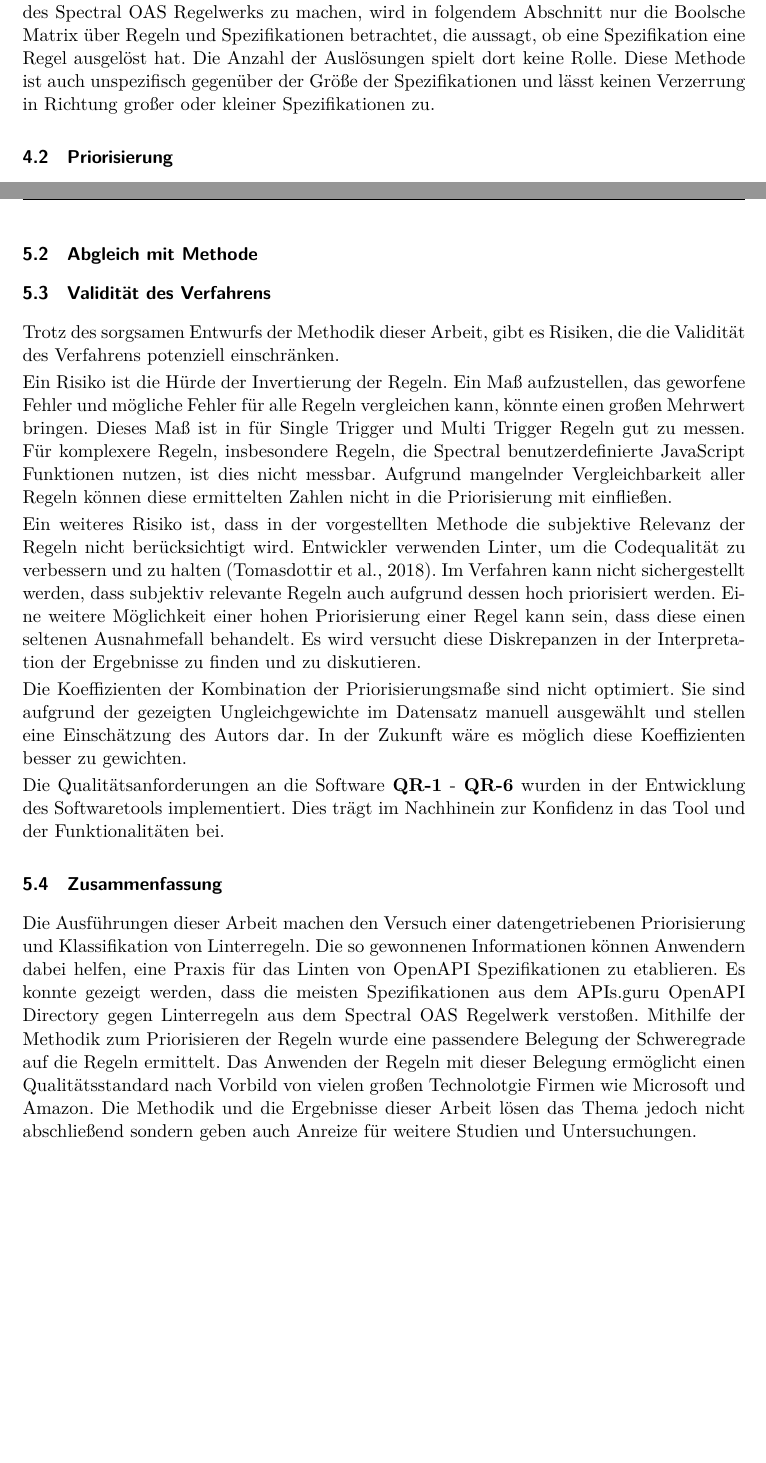
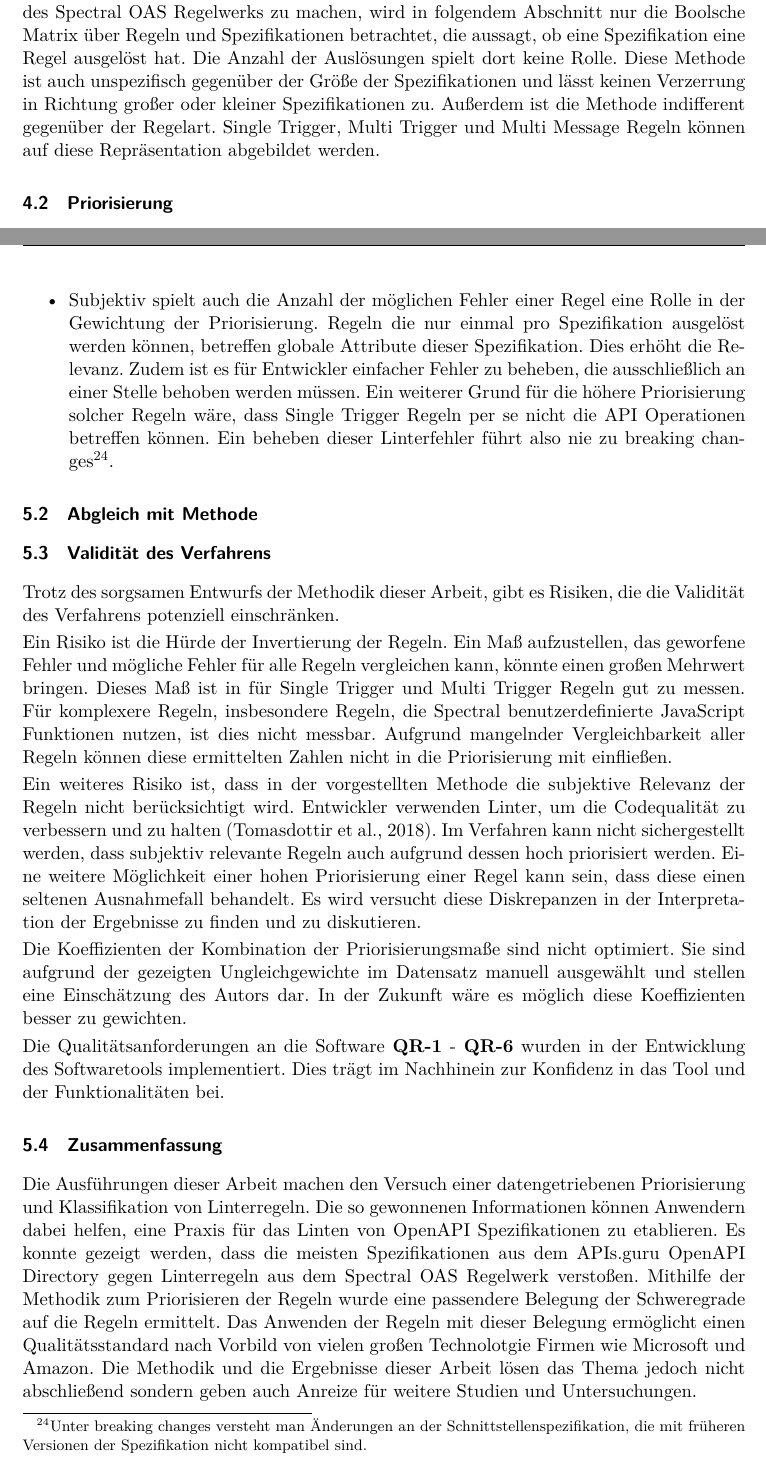
Before and after one commit to paulbrenker/thesis, a LaTeX thesis (tex/thesis/main.tex, which reads tex/thesis/chapters/analysis.tex, tex/thesis/chapters/evaluation.tex): two parts of pages 32 and 38 of 44, joined at a grey line, cut so that both start at the same text, the shorter picture padded with empty space. Compiled offline with XeLaTeX.

Commit message:
Add text

```diff
--- a/tex/thesis/chapters/analysis.tex
+++ b/tex/thesis/chapters/analysis.tex
@@ -90,7 +90,7 @@ Die Verteilung der Inversen Häufigkeit der geworfenen Linterfehler ist für all
   \label{fig:boxplotcleanmultitrigger}
 \end{figure}
 
-Aus den Invertierungen lassen sich viele Informationen ablesen, die direkte Implikationen zu der Relevanz einer Regel für die Spezifikationen zulassen. Dies geschieht kann zum Beispiel in Abbildung \ref{fig:boxplotcleanmultitrigger} anhand der beobachteten Konsitenz innerhalb der Spezifikationen gemacht werden. Die Invertierung lässt sich mit der Implementierung dieser Arbeit jedoch nur für Single Trigger und Multi Trigger Regeln durchführen. Für die Multi Message Regeln lassen sich diese Werte nicht ermitteln. Um trotzdem Aussagen zur Priorisierung des Spectral OAS Regelwerks zu machen, wird in folgendem Abschnitt nur die Boolsche Matrix über Regeln und Spezifikationen betrachtet, die aussagt, ob eine Spezifikation eine Regel ausgelöst hat. Die Anzahl der Auslösungen spielt dort keine Rolle. Diese Methode ist auch unspezifisch gegenüber der Größe der Spezifikationen und lässt keinen Verzerrung in Richtung großer oder kleiner Spezifikationen zu.
+Aus den Invertierungen lassen sich viele Informationen ablesen, die direkte Implikationen zu der Relevanz einer Regel für die Spezifikationen zulassen. Dies geschieht kann zum Beispiel in Abbildung \ref{fig:boxplotcleanmultitrigger} anhand der beobachteten Konsitenz innerhalb der Spezifikationen gemacht werden. Die Invertierung lässt sich mit der Implementierung dieser Arbeit jedoch nur für Single Trigger und Multi Trigger Regeln durchführen. Für die Multi Message Regeln lassen sich diese Werte nicht ermitteln. Um trotzdem Aussagen zur Priorisierung des Spectral OAS Regelwerks zu machen, wird in folgendem Abschnitt nur die Boolsche Matrix über Regeln und Spezifikationen betrachtet, die aussagt, ob eine Spezifikation eine Regel ausgelöst hat. Die Anzahl der Auslösungen spielt dort keine Rolle. Diese Methode ist auch unspezifisch gegenüber der Größe der Spezifikationen und lässt keinen Verzerrung in Richtung großer oder kleiner Spezifikationen zu. Außerdem ist die Methode indifferent gegenüber der Regelart. Single Trigger, Multi Trigger und Multi Message Regeln können auf diese Repräsentation abgebildet werden.
 
 \subsection{Priorisierung}
 Im diesem Kapitel werden die Ergebnisse der Priorisierung vorgestellt. Die Ausgangsdaten für die Priorisierungen sind ausschließlich Wahrheitswerte. Erste manuelle Priorisierungen konnten bereits in der Auswertung der Invertierung gesehen werden.
--- a/tex/thesis/chapters/evaluation.tex
+++ b/tex/thesis/chapters/evaluation.tex
@@ -15,6 +15,7 @@ Es lassen sich dennoch subjektive Unterschiede der Relevanz innerhalb der Regeln
 \begin{itemize}
   \item no-eval-tag-in-markdown und no-script-tag-in-markdown sollen beide verhindern, das ausführbarer Code in Markdown Feldern der OpenAPI Spezifikation eingefügt ist. Trotzdem werden die Regeln unterschiedlichen Schweregraden zugeordnet. Die subjektive Logik wäre hier, dass semantisch ähnliche Regeln auch dem gleichen Schweregrad zugeordnet werden.
   \item 15 der 16 Regeln im Schweregrad error werden nie ausgelöst. Der Grund, dass eine Regel nie ausgelöst wird, liegt auch nach subjektiver Ansicht entweder daran, dass die Regel sehr relevant ist oder aber einen extrem seltene Randbedingung beschreibt. Ein Beispiel hier wäre die Diskrepanz zwischen der Regel oas3-server-not -example.com und oas3-callbacks-in-callbacks. Die erste Regel soll verhindern, dass die Base URL der HttpAPI kein Default Wert sein darf. Ohne diese Information ließe sich keiner der Endpunkte erreichen und die Spezifikation verliert viel an Qualität. Die Regel oas3-callbacks-in-callbacks stellt sicher, dass ein Callback nicht innerhalb eines Callbacks definiert wird. Callbacks werden hauptsächlich für Asynchrone Events wie z.B. in Webhooks und Server Sent Events eingesetzt. Im Rahmen von OpenAPI SPezifikationen wird davon ausgegangen, dass es sich bei Verletzungen dieser Regel um sehr seltene Fälle handelt. Für implementierte Callbacks innerhalb von Callbacks ist dies wahrscheinlich intendiert.
+  \item Subjektiv spielt auch die Anzahl der möglichen Fehler einer Regel eine Rolle in der Gewichtung der Priorisierung. Regeln die nur einmal pro Spezifikation ausgelöst werden können, betreffen globale Attribute dieser Spezifikation. Dies erhöht die Relevanz. Zudem ist es für Entwickler einfacher Fehler zu beheben, die ausschließlich an einer Stelle behoben werden müssen. Ein weiterer Grund für die höhere Priorisierung solcher Regeln wäre, dass Single Trigger Regeln per se nicht die API Operationen betreffen können. Ein beheben dieser Linterfehler führt also nie zu breaking changes\footnote{Unter breaking changes versteht man Änderungen an der Schnittstellenspezifikation, die mit früheren Versionen der Spezifikation nicht kompatibel sind.}.
 \end{itemize}
 
 \subsection{Abgleich mit Methode}
```
